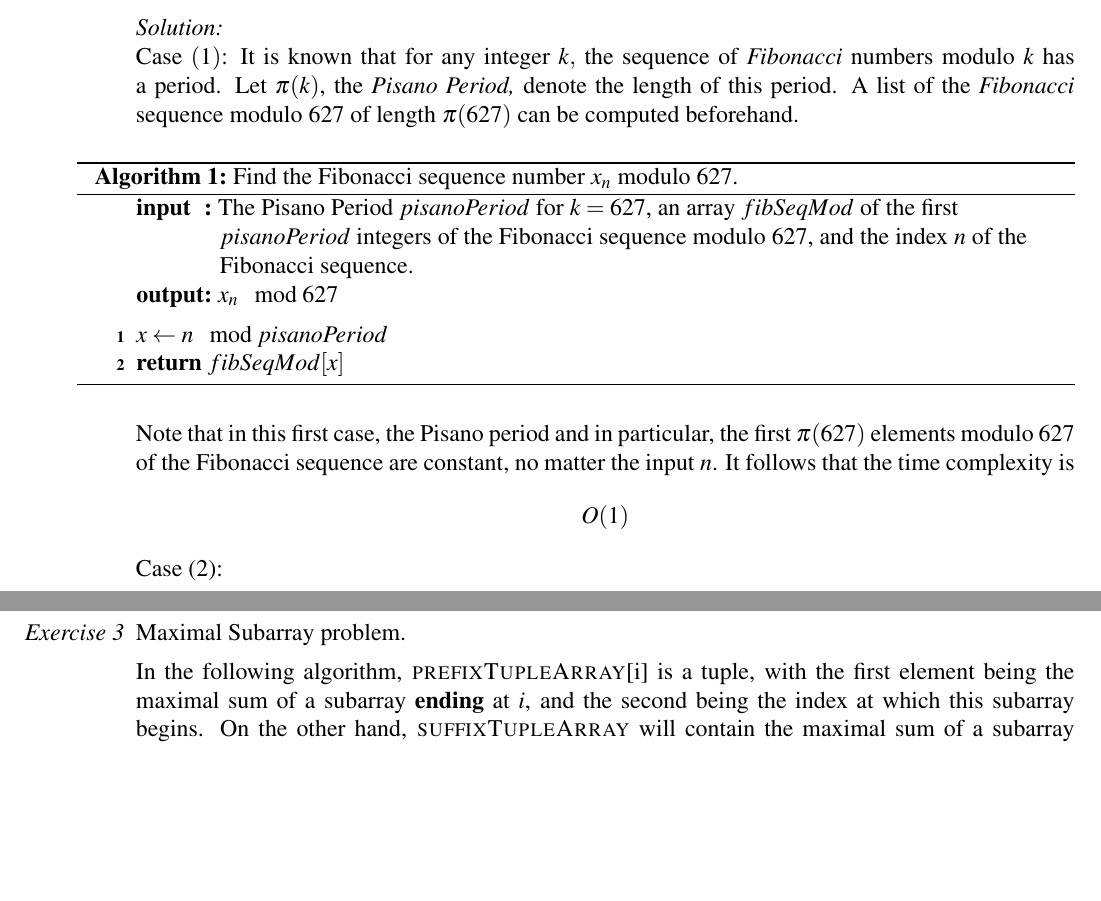
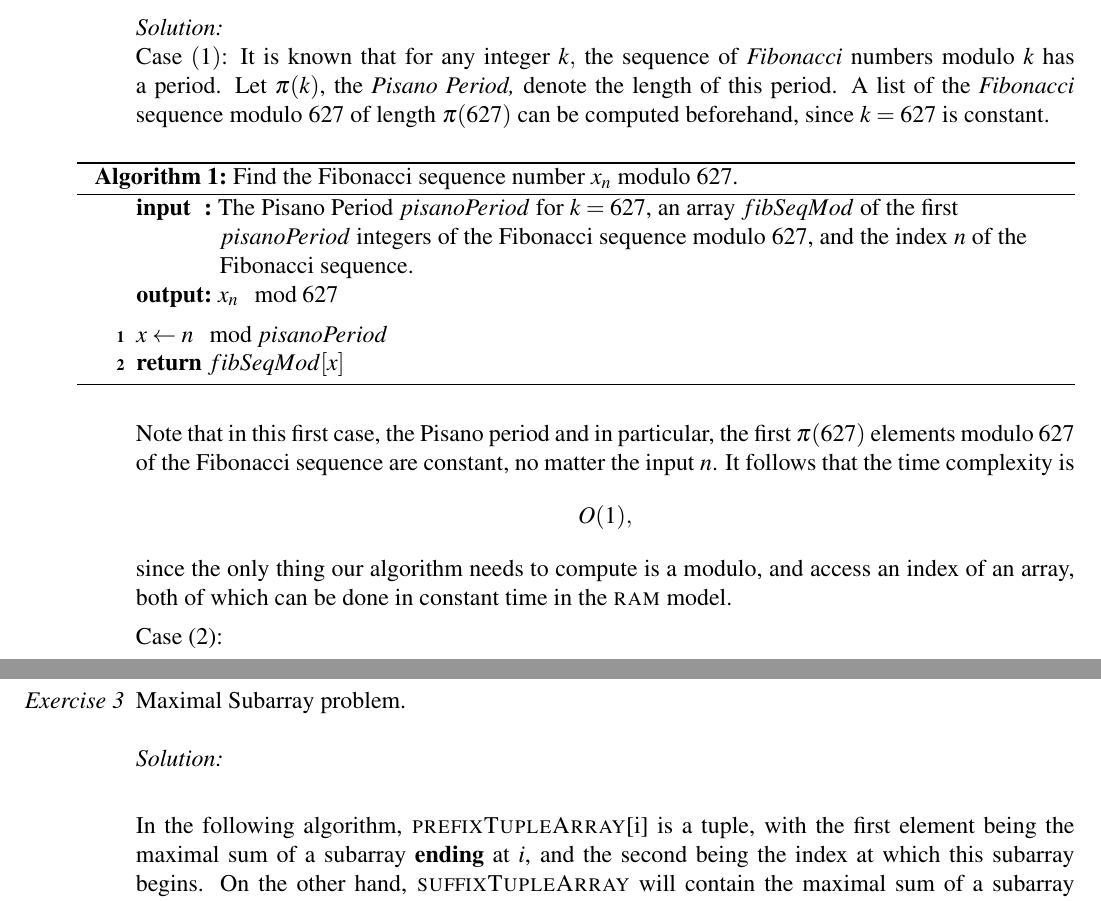
Before and after one commit to Alestaubin/McGill-COMP252-Winter2024, a LaTeX document (A1/A1-252.tex): two parts of pages 1 and 3 of 4, joined at a grey line, cut so that both start at the same text, the shorter picture padded with empty space. Compiled offline with pdfLaTeX.

Commit message:
commit 6

```diff
--- a/A1/A1-252.tex
+++ b/A1/A1-252.tex
@@ -62,7 +62,7 @@
 \begin{enumerate}
   \item[\it Exercise 1] Consider a Fibonacci sequence starting with $x_0 = 0,\; x_1 = 1$. For positive integers $k$ and $n$, we would like to compute $x_n \mod k$ and are using the ram model of computation in which standard arithmetic operations, including “mod” take constant time. Describe how you would proceed in two cases: (1) $k = 627$, (2) $k = n$. In both cases, give your complexity in $O(\cdot)$.
   \sol
-  Case $(1)$: It is known that for any integer $k,$ the sequence of \textit{Fibonacci} numbers modulo $k$ has a period. Let $\pi (k)$, the \textit{Pisano Period, }denote the length of this period. A list of the \textit{Fibonacci} sequence modulo 627 of length $\pi (627)$ can be computed beforehand.
+  Case $(1)$: It is known that for any integer $k,$ the sequence of \textit{Fibonacci} numbers modulo $k$ has a period. Let $\pi (k)$, the \textit{Pisano Period, }denote the length of this period. A list of the \textit{Fibonacci} sequence modulo 627 of length $\pi (627)$ can be computed beforehand, since $k=627$ is constant.
 
 \IncMargin{1em}
 \begin{algorithm}
@@ -77,7 +77,10 @@
   \KwRet{$fibSeqMod [x]$}
 \end{algorithm}\DecMargin{1em}
   Note that in this first case, the Pisano period and in particular, the first $\pi (627)$ elements modulo $627$ of the Fibonacci sequence are constant, no matter the input $n$. It follows that the time complexity is
-  $$O(1) $$
+  $$O(1), $$
+  since the only thing our algorithm needs to compute is a modulo, and access an index of an array, both of which can be done in constant time in the \textsc{ram} model.
+
+
   Case (2):
 
 \newpage
@@ -117,7 +120,7 @@ where $|\cdot |$ denotes the bit length of an integer. Now, we don't need to wor
 $$T_n = O(\underbrace{\log_2 n}_{\text{\# of iterations}} \times \underbrace{(\log_2 n)^2}_{\text{multiplication}}) = O((\log n )^3) $$
 \newpage
 \item[\it Exercise 3] Maximal Subarray problem.
-
+\sol
 \IncMargin{1em}
 \begin{algorithm}
 
```
Also changed, not shown: A1/A1-252.pdf, 4 other files.
